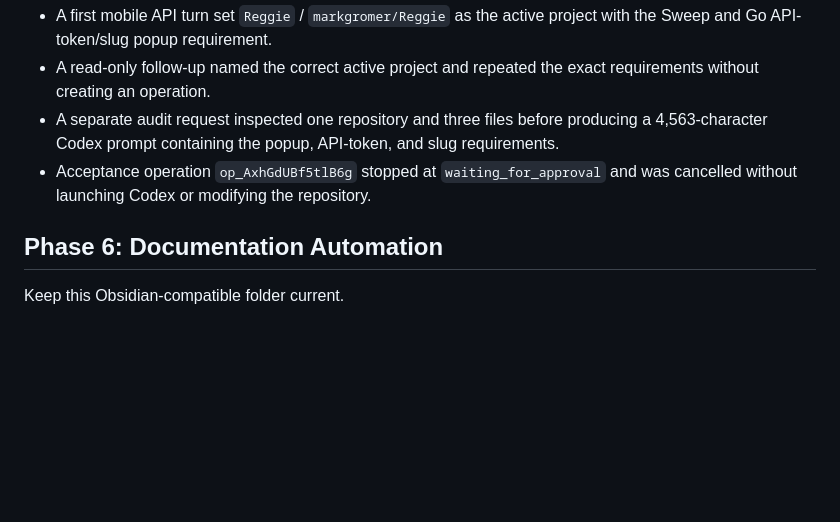
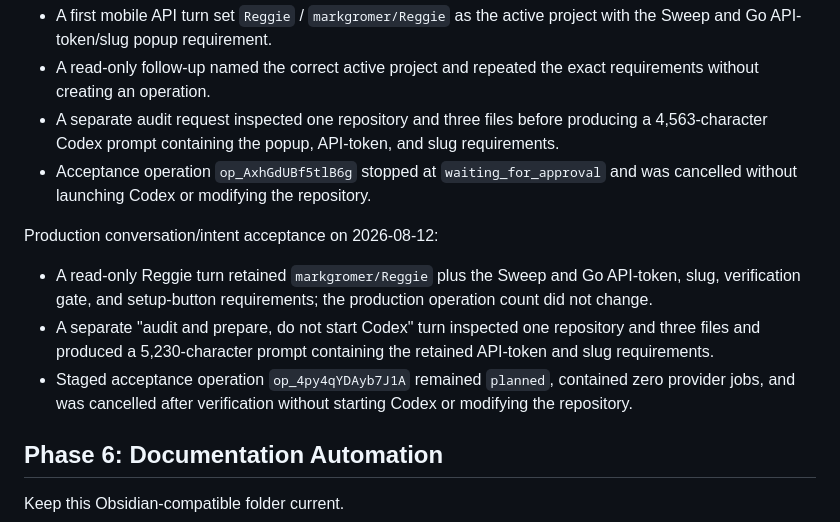
Before and after one commit to markgromer/os1, a Markdown page: docs/marcus/implementation-roadmap.md, the part around the change. Drawn GitHub-style; blank space fills up the shorter version.

Commit message:
Record Marcus staged production acceptance

```diff
--- a/docs/marcus/implementation-roadmap.md
+++ b/docs/marcus/implementation-roadmap.md
@@ -114,6 +114,12 @@ Production project-continuity acceptance on 2026-08-11:
 - A separate audit request inspected one repository and three files before producing a 4,563-character Codex prompt containing the popup, API-token, and slug requirements.
 - Acceptance operation `op_AxhGdUBf5tlB6g` stopped at `waiting_for_approval` and was cancelled without launching Codex or modifying the repository.
 
+Production conversation/intent acceptance on 2026-08-12:
+
+- A read-only Reggie turn retained `markgromer/Reggie` plus the Sweep and Go API-token, slug, verification gate, and setup-button requirements; the production operation count did not change.
+- A separate "audit and prepare, do not start Codex" turn inspected one repository and three files and produced a 5,230-character prompt containing the retained API-token and slug requirements.
+- Staged acceptance operation `op_4py4qYDAyb7J1A` remained `planned`, contained zero provider jobs, and was cancelled after verification without starting Codex or modifying the repository.
+
 ## Phase 6: Documentation Automation
 
 Keep this Obsidian-compatible folder current.
```
Also changed, not shown: docs/marcus/decision-log.md (+1 -1 lines).
